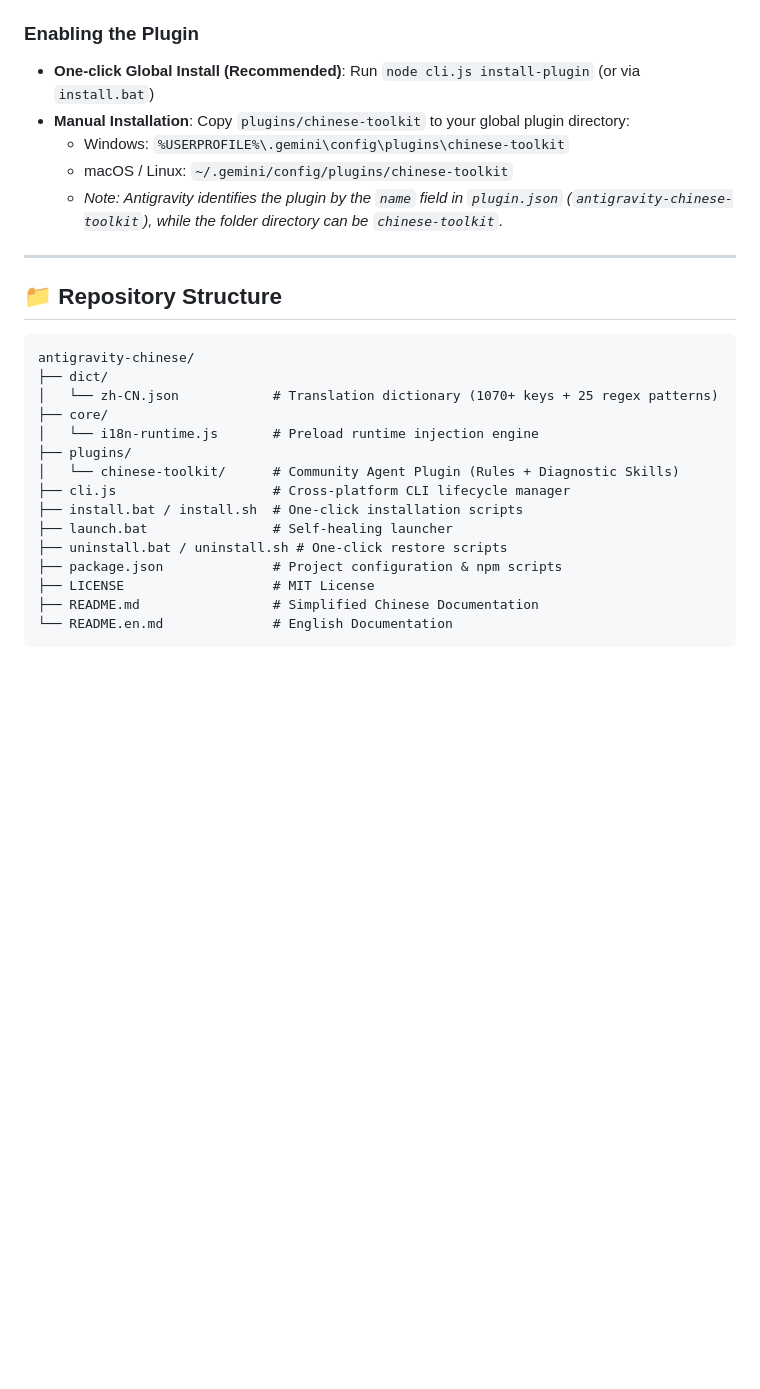
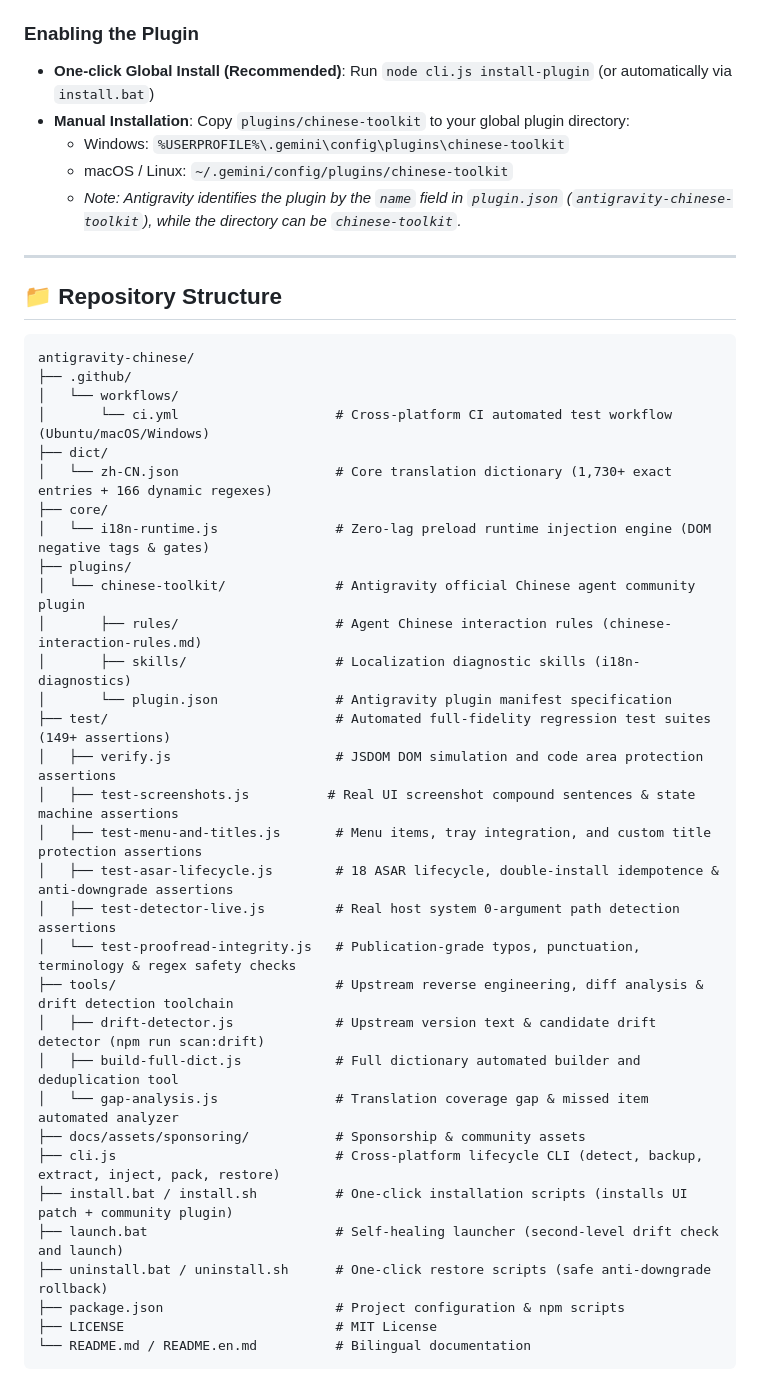
Before and after one commit to yiheng8023/antigravity-chinese, a Markdown page: README.en.md, the part around one of its changes. GitHub-like rendering; blank space fills up the shorter version.

Commit message:
docs: 全面精细对齐 v3.2.36 中英文 README 文档、架构特性与断言数

````diff
--- a/README.en.md
+++ b/README.en.md
@@ -134,11 +141,11 @@ In addition to the host UI localization patch, this project includes a complete
 - **I18n Diagnostics Skill (`skills/i18n-diagnostics/`)**: Equips agents with one-click health diagnosis, drift analysis (`scan:drift`), and test execution capabilities.
 
 ### Enabling the Plugin
-- **One-click Global Install (Recommended)**: Run `node cli.js install-plugin` (or via `install.bat`)
+- **One-click Global Install (Recommended)**: Run `node cli.js install-plugin` (or automatically via `install.bat`)
 - **Manual Installation**: Copy `plugins/chinese-toolkit` to your global plugin directory:
   - Windows: `%USERPROFILE%\.gemini\config\plugins\chinese-toolkit`
   - macOS / Linux: `~/.gemini/config/plugins/chinese-toolkit`
-  - *Note: Antigravity identifies the plugin by the `name` field in `plugin.json` (`antigravity-chinese-toolkit`), while the folder directory can be `chinese-toolkit`.*
+  - *Note: Antigravity identifies the plugin by the `name` field in `plugin.json` (`antigravity-chinese-toolkit`), while the directory can be `chinese-toolkit`.*
 
 ---
 
@@ -146,18 +153,35 @@ In addition to the host UI localization patch, this project includes a complete
 
 ```text
 antigravity-chinese/
+├── .github/
+│   └── workflows/
+│       └── ci.yml                    # Cross-platform CI automated test workflow (Ubuntu/macOS/Windows)
 ├── dict/
-│   └── zh-CN.json            # Translation dictionary (1070+ keys + 25 regex patterns)
+│   └── zh-CN.json                    # Core translation dictionary (1,730+ exact entries + 166 dynamic regexes)
 ├── core/
-│   └── i18n-runtime.js       # Preload runtime injection engine
+│   └── i18n-runtime.js               # Zero-lag preload runtime injection engine (DOM negative tags & gates)
 ├── plugins/
-│   └── chinese-toolkit/      # Community Agent Plugin (Rules + Diagnostic Skills)
-├── cli.js                    # Cross-platform CLI lifecycle manager
-├── install.bat / install.sh  # One-click installation scripts
-├── launch.bat                # Self-healing launcher
-├── uninstall.bat / uninstall.sh # One-click restore scripts
-├── package.json              # Project configuration & npm scripts
-├── LICENSE                   # MIT License
-├── README.md                 # Simplified Chinese Documentation
-└── README.en.md              # English Documentation
+│   └── chinese-toolkit/              # Antigravity official Chinese agent community plugin
+│       ├── rules/                    # Agent Chinese interaction rules (chinese-interaction-rules.md)
+│       ├── skills/                   # Localization diagnostic skills (i18n-diagnostics)
+│       └── plugin.json               # Antigravity plugin manifest specification
+├── test/                             # Automated full-fidelity regression test suites (149+ assertions)
+│   ├── verify.js                     # JSDOM DOM simulation and code area protection assertions
+│   ├── test-screenshots.js          # Real UI screenshot compound sentences & state machine assertions
+│   ├── test-menu-and-titles.js       # Menu items, tray integration, and custom title protection assertions
+│   ├── test-asar-lifecycle.js        # 18 ASAR lifecycle, double-install idempotence & anti-downgrade assertions
+│   ├── test-detector-live.js         # Real host system 0-argument path detection assertions
+│   └── test-proofread-integrity.js   # Publication-grade typos, punctuation, terminology & regex safety checks
+├── tools/                            # Upstream reverse engineering, diff analysis & drift detection toolchain
+│   ├── drift-detector.js             # Upstream version text & candidate drift detector (npm run scan:drift)
+│   ├── build-full-dict.js            # Full dictionary automated builder and deduplication tool
+│   └── gap-analysis.js               # Translation coverage gap & missed item automated analyzer
+├── docs/assets/sponsoring/           # Sponsorship & community assets
+├── cli.js                            # Cross-platform lifecycle CLI (detect, backup, extract, inject, pack, restore)
+├── install.bat / install.sh          # One-click installation scripts (installs UI patch + community plugin)
+├── launch.bat                        # Self-healing launcher (second-level drift check and launch)
+├── uninstall.bat / uninstall.sh      # One-click restore scripts (safe anti-downgrade rollback)
+├── package.json                      # Project configuration & npm scripts
+├── LICENSE                           # MIT License
+└── README.md / README.en.md          # Bilingual documentation
 ```
````
Also changed, not shown: other parts of README.en.md (+39 -14 lines), README.md (+3 -3 lines).
